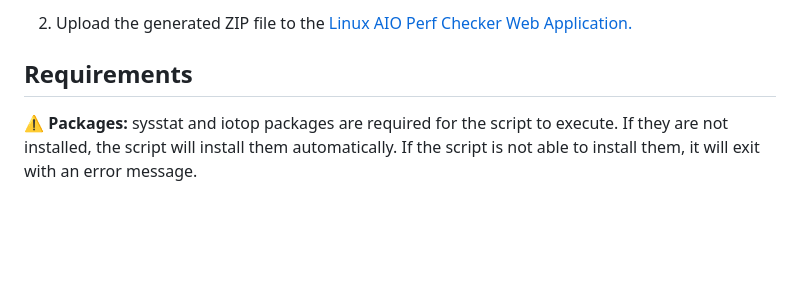
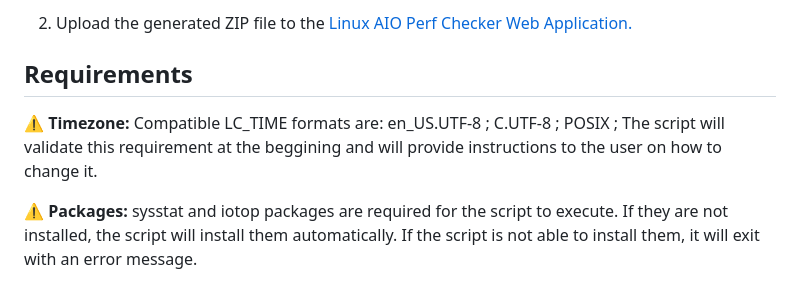
Before and after one commit to samatild/LinuxAiOPerf, a Markdown page: README.md, the part around the change. Rendered like a GitHub page; blank space fills up the shorter version.

Commit message:
Adding Timezone Requirements

```diff
--- a/README.md
+++ b/README.md
@@ -40,6 +40,7 @@ Linux AIO Performance Checker is a script that collects performance data from a
 
 
 ## Requirements
+⚠️ **Timezone:** Compatible LC_TIME formats are: en_US.UTF-8 ; C.UTF-8 ; POSIX ; The script will validate this requirement at the beggining and will provide instructions to the user on how to change it.
 
 ⚠️ **Packages:** sysstat and iotop packages are required for the script to execute. If they are not installed, the script will install them automatically. If the script is not able to install them, it will exit with an error message.
 
```
